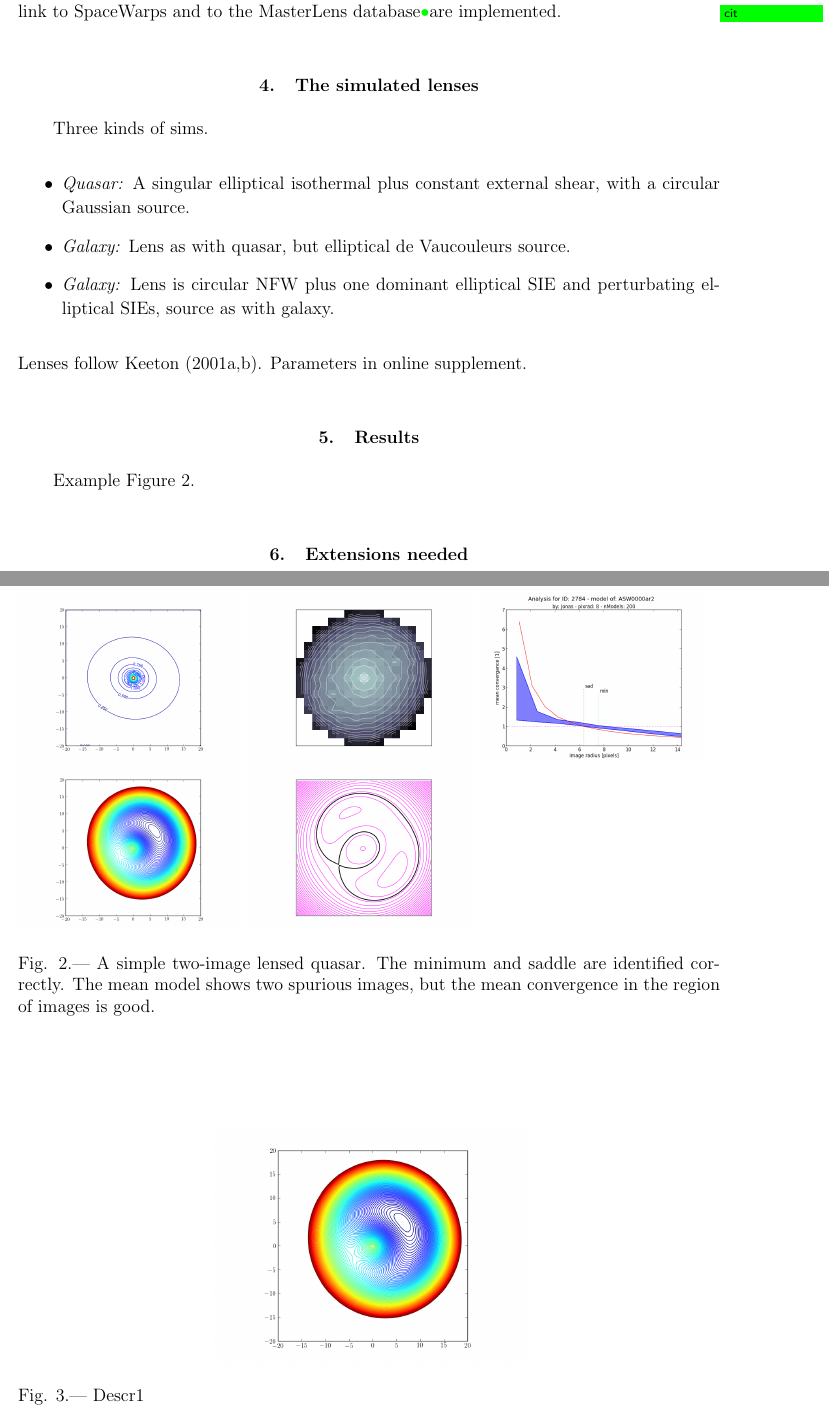
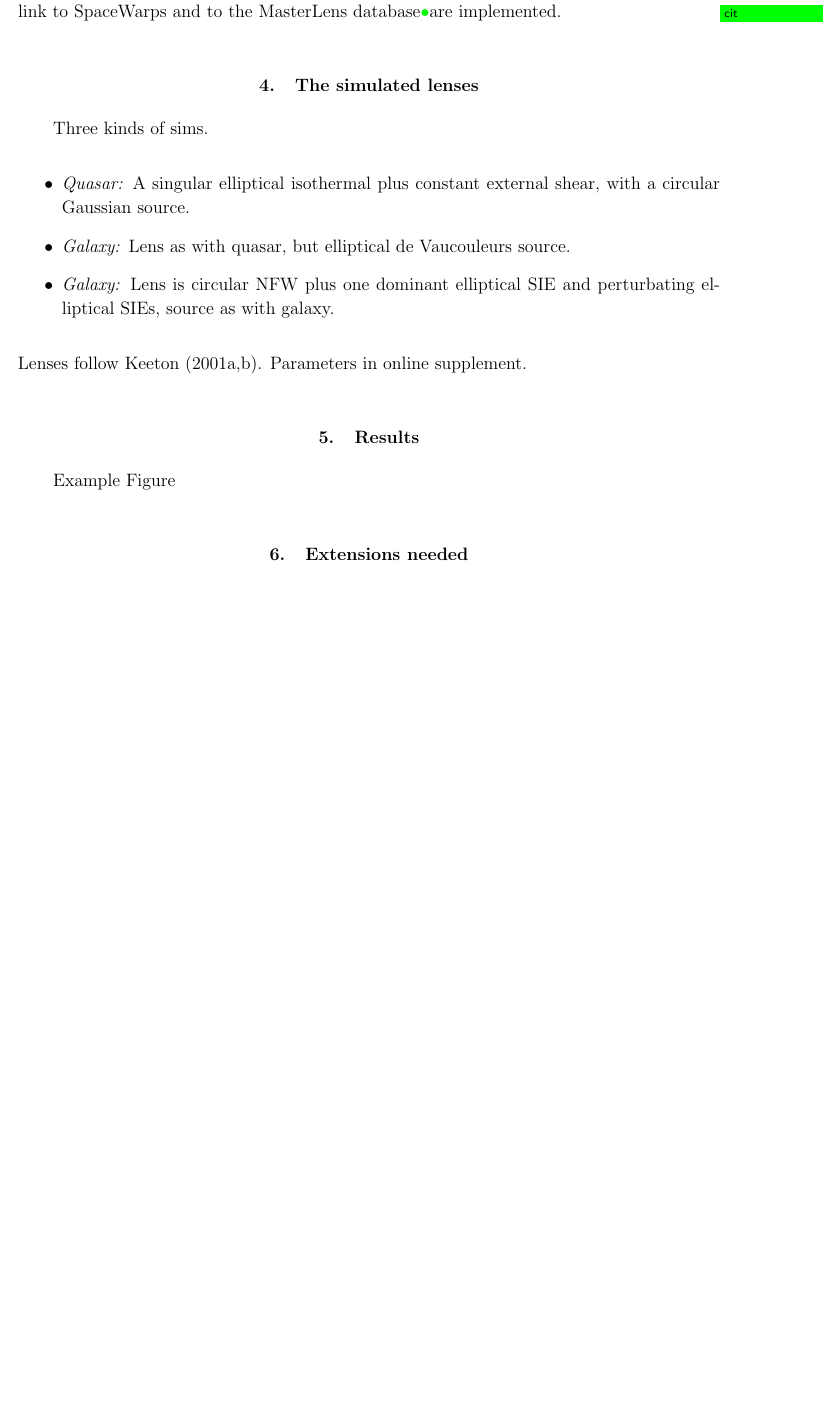
Before and after one commit to RafiKueng/SimAnalysis, a LaTeX paper (text/ms.tex, which reads text/tex/figures.tex, text/tex/results.tex): two parts of pages 5 and 9 of 9 before the commit and part of page 5 of 9 after it, the two joined at a grey line, cut so that both start at the same text, the shorter picture padded with empty space. Compiled offline with pdfLaTeX; a missing bibliography style is replaced by a similar one.

Commit message:
choosing sample figures

```diff
--- a/text/tex/figures.tex
+++ b/text/tex/figures.tex
@@ -6,14 +5,3 @@
 \caption{Arrival-time surfaces\label{fig:arriv}}
 \end{figure}
 
-\begin{figure}
-\includegraphics[width=.32\hsize]{fig/ASW0000ar2Q_kappa.png}
-\includegraphics[width=.32\hsize]{fig/ASW0000ar2_kappa.png}
-\includegraphics[width=.32\hsize]{fig/ASW0000ar2_menc.png} \\
-\includegraphics[width=.32\hsize]{fig/ASW0000ar2Q_arriv.png}
-\includegraphics[width=.32\hsize]{fig/ASW0000ar2_arriv.png}
-\caption{A simple two-image lensed quasar.  The minimum and saddle are
-  identified correctly.  The mean model shows two spurious images, but
-  the mean convergence in the region of images is good.
-\label{fig:ASW0000ar2}}
-\end{figure}
@@ -22,7 +13 @@
 
-\begin{figure}
-  \centering
-    \includegraphics[width=0.45\textwidth]{fig/ASW0000ar2Q_arriv.png}
-  \caption{Descr1}
-  \label{fig:label1}
-\end{figure}
--- a/text/tex/results.tex
+++ b/text/tex/results.tex
@@ -1,4 +1,4 @@
 
 \section{Results} \label{sec:results}
 
-Example Figure \ref{fig:ASW0000ar2}.
+Example Figure % \ref{fig:ASW0000ar2}.
```
Also changed, not shown: text/fig/ASW0000ar2Q_arriv.png (deleted), text/fig/ASW0000ar2Q_kappa.png (deleted), text/fig/ASW0000ar2_arriv.png (deleted), text/fig/ASW0000ar2_kappa.png (deleted), text/fig/ASW0000ar2_menc.png (deleted), text/tex/figures.tex (19 more changed lines).
